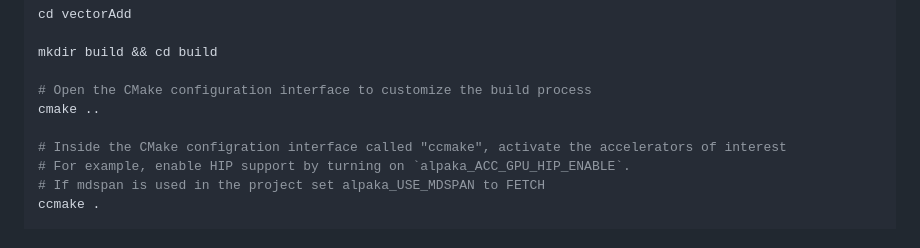
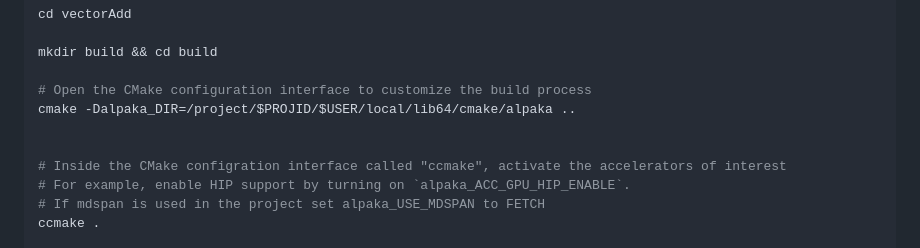
Before and after one commit to alpaka-group/alpaka-workshop-slides, a Markdown page: Day_1/alpaka_install_run_example.md, the part around the change. Rendered like a GitHub page.

Commit message:
add -Dalpaka_DIR showing your local

```diff
--- a/Day_1/alpaka_install_run_example.md
+++ b/Day_1/alpaka_install_run_example.md
@@ -89,7 +89,8 @@ cd vectorAdd
 mkdir build && cd build
 
 # Open the CMake configuration interface to customize the build process
-cmake ..
+cmake -Dalpaka_DIR=/project/$PROJID/$USER/local/lib64/cmake/alpaka ..
+
 
 # Inside the CMake configration interface called "ccmake", activate the accelerators of interest
 # For example, enable HIP support by turning on `alpaka_ACC_GPU_HIP_ENABLE`.
```
